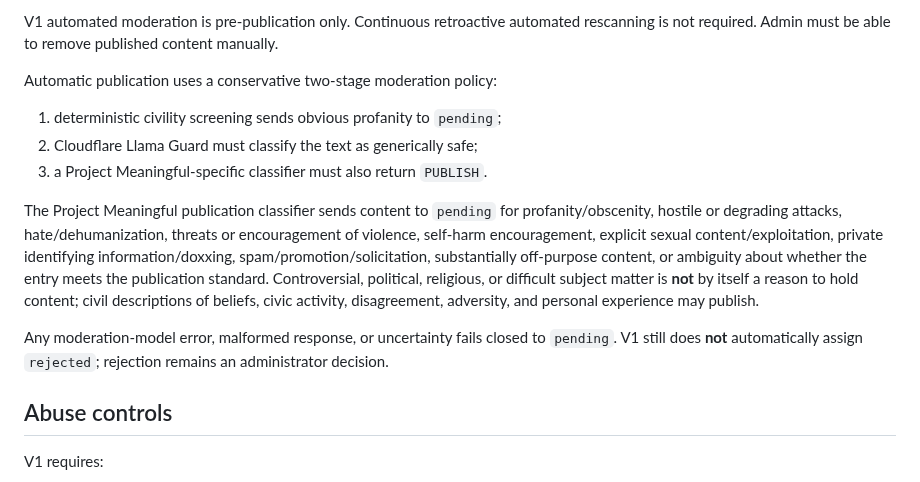
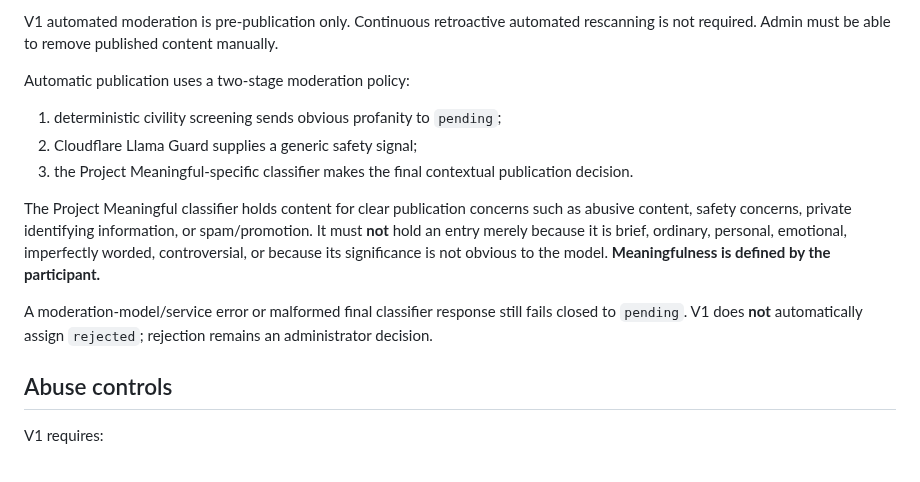
Before and after one commit to SRYProjects/Project-Experiment, a Markdown page: PRODUCT_SPEC.md, the part around the change. Rendered like a GitHub page.

Commit message:
Define participant-led moderation standard

```diff
--- a/PRODUCT_SPEC.md
+++ b/PRODUCT_SPEC.md
@@ -133,14 +133,14 @@ Moderation states:
 
 V1 automated moderation is pre-publication only. Continuous retroactive automated rescanning is not required. Admin must be able to remove published content manually.
 
-Automatic publication uses a conservative two-stage moderation policy:
+Automatic publication uses a two-stage moderation policy:
 1. deterministic civility screening sends obvious profanity to `pending`;
-2. Cloudflare Llama Guard must classify the text as generically safe;
-3. a Project Meaningful-specific classifier must also return `PUBLISH`.
+2. Cloudflare Llama Guard supplies a generic safety signal;
+3. the Project Meaningful-specific classifier makes the final contextual publication decision.
 
-The Project Meaningful publication classifier sends content to `pending` for profanity/obscenity, hostile or degrading attacks, hate/dehumanization, threats or encouragement of violence, self-harm encouragement, explicit sexual content/exploitation, private identifying information/doxxing, spam/promotion/solicitation, substantially off-purpose content, or ambiguity about whether the entry meets the publication standard. Controversial, political, religious, or difficult subject matter is **not** by itself a reason to hold content; civil descriptions of beliefs, civic activity, disagreement, adversity, and personal experience may publish.
+The Project Meaningful classifier holds content for clear publication concerns such as abusive content, safety concerns, private identifying information, or spam/promotion. It must **not** hold an entry merely because it is brief, ordinary, personal, emotional, imperfectly worded, controversial, or because its significance is not obvious to the model. **Meaningfulness is defined by the participant.**
 
-Any moderation-model error, malformed response, or uncertainty fails closed to `pending`. V1 still does **not** automatically assign `rejected`; rejection remains an administrator decision.
+A moderation-model/service error or malformed final classifier response still fails closed to `pending`. V1 does **not** automatically assign `rejected`; rejection remains an administrator decision.
 
 ## Abuse controls
 V1 requires:
```
